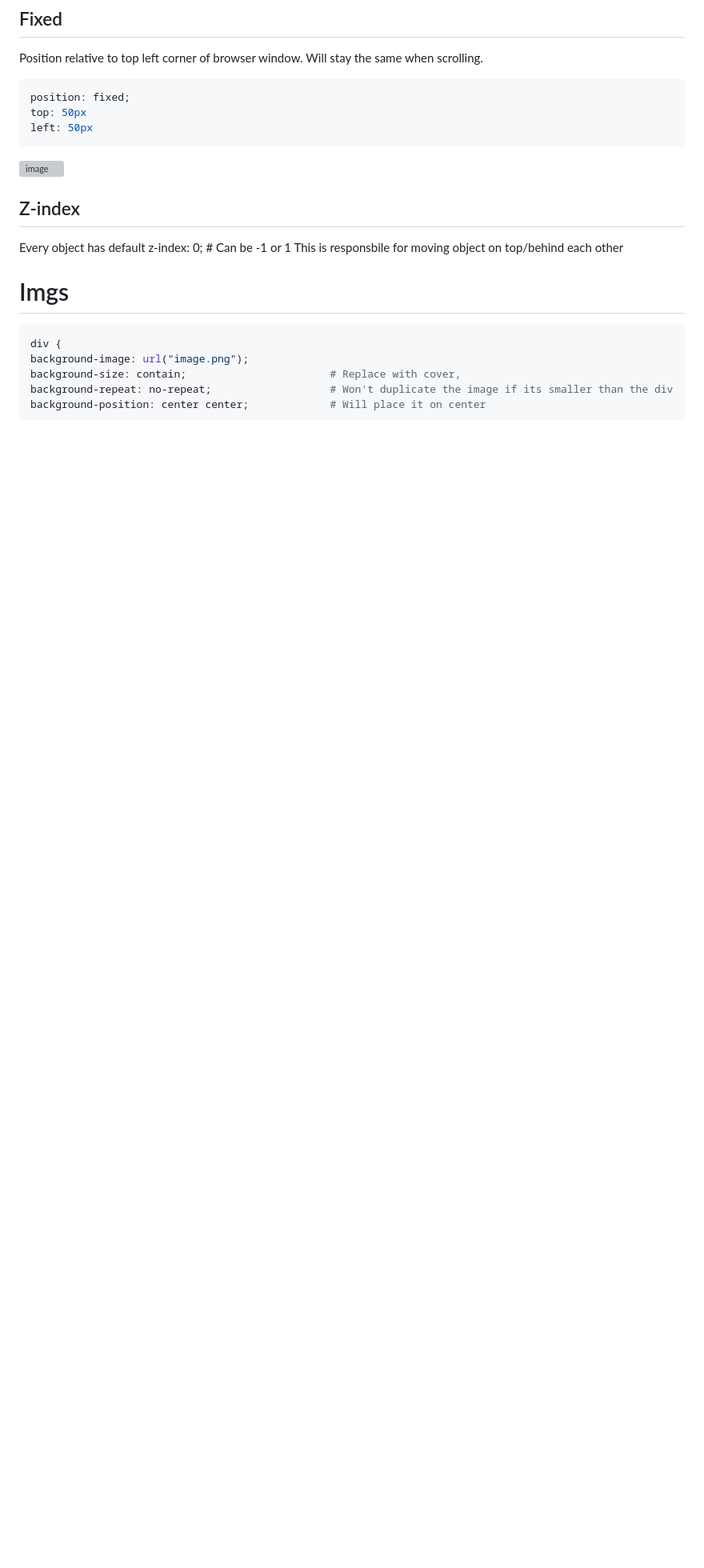
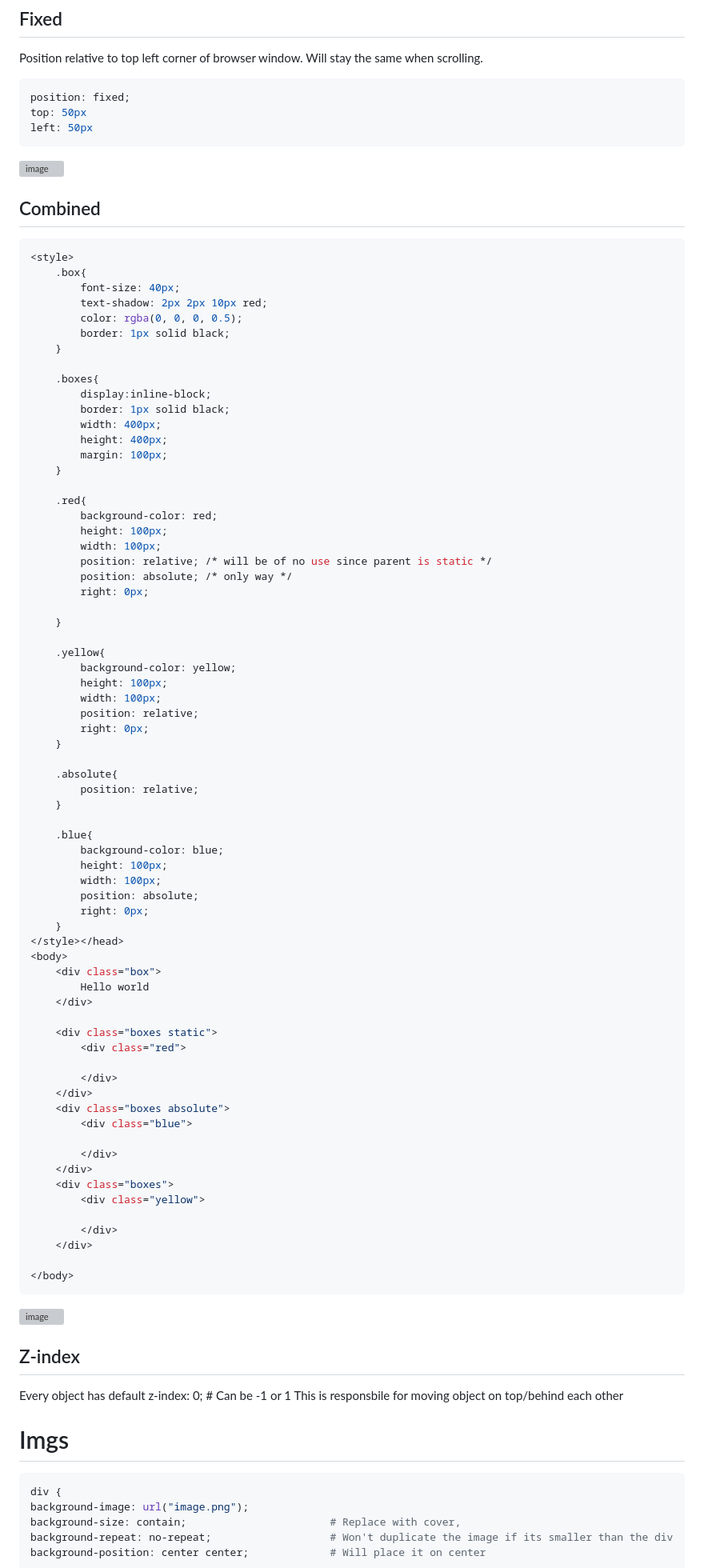
Before and after one commit to Keeriiim/WebDev, a Markdown page: css.md, the part around one of its changes. Shown at 80% size. Rendered like a GitHub page; blank space fills up the shorter version; grey boxes are pictures that could not be loaded.

````diff
--- a/css.md
+++ b/css.md
@@ -253,6 +253,82 @@ top: 50px
 left: 50px
 ```
 ![image](https://github.com/Keeriiim/WebDev/assets/117115289/5199144e-e949-46ad-9f23-44e3073b956b)
+
+
+
+## Combined
+```bash
+<style>
+    .box{
+        font-size: 40px;
+        text-shadow: 2px 2px 10px red;
+        color: rgba(0, 0, 0, 0.5);
+        border: 1px solid black;
+    }
+
+    .boxes{
+        display:inline-block;
+        border: 1px solid black;
+        width: 400px;
+        height: 400px;
+        margin: 100px;
+    }
+
+    .red{
+        background-color: red;
+        height: 100px;
+        width: 100px;
+        position: relative; /* will be of no use since parent is static */
+        position: absolute; /* only way */
+        right: 0px;
+
+    }
+
+    .yellow{
+        background-color: yellow;
+        height: 100px;
+        width: 100px;
+        position: relative;
+        right: 0px;
+    }
+
+    .absolute{
+        position: relative;
+    }
+
+    .blue{
+        background-color: blue;
+        height: 100px;
+        width: 100px;
+        position: absolute;
+        right: 0px;
+    }
+</style></head>
+<body>
+    <div class="box">
+        Hello world
+    </div>
+
+    <div class="boxes static">
+        <div class="red">
+
+        </div>
+    </div>
+    <div class="boxes absolute">
+        <div class="blue">
+
+        </div>
+    </div>
+    <div class="boxes">
+        <div class="yellow">
+
+        </div>
+    </div>
+
+</body>
+```
+![image](https://github.com/Keeriiim/WebDev/assets/117115289/cc145808-3884-4c8b-b944-07de89744ee7)
+
 
 
 ## Z-index
````
Also changed, not shown: other parts of css.md (+1 -0 lines).
